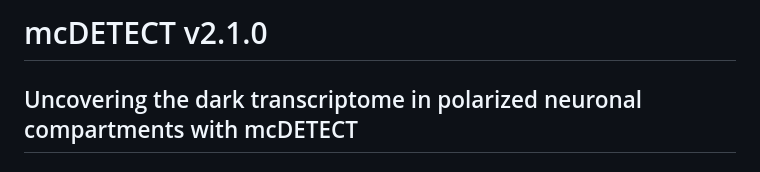
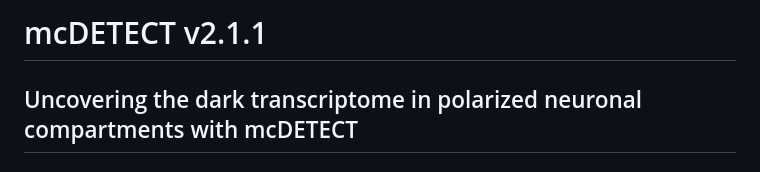
Before and after one commit to chen-yang-yuan/mcDETECT, a Markdown page: README.md, the part around one of its changes. GitHub-like rendering.

```diff
--- a/README.md
+++ b/README.md
@@ -1,4 +1,4 @@
-# mcDETECT v2.1.0
+# mcDETECT v2.1.1
 
 ## Uncovering the dark transcriptome in polarized neuronal compartments with mcDETECT
 
```
Also changed, not shown: other parts of README.md (+1 -1 lines).
